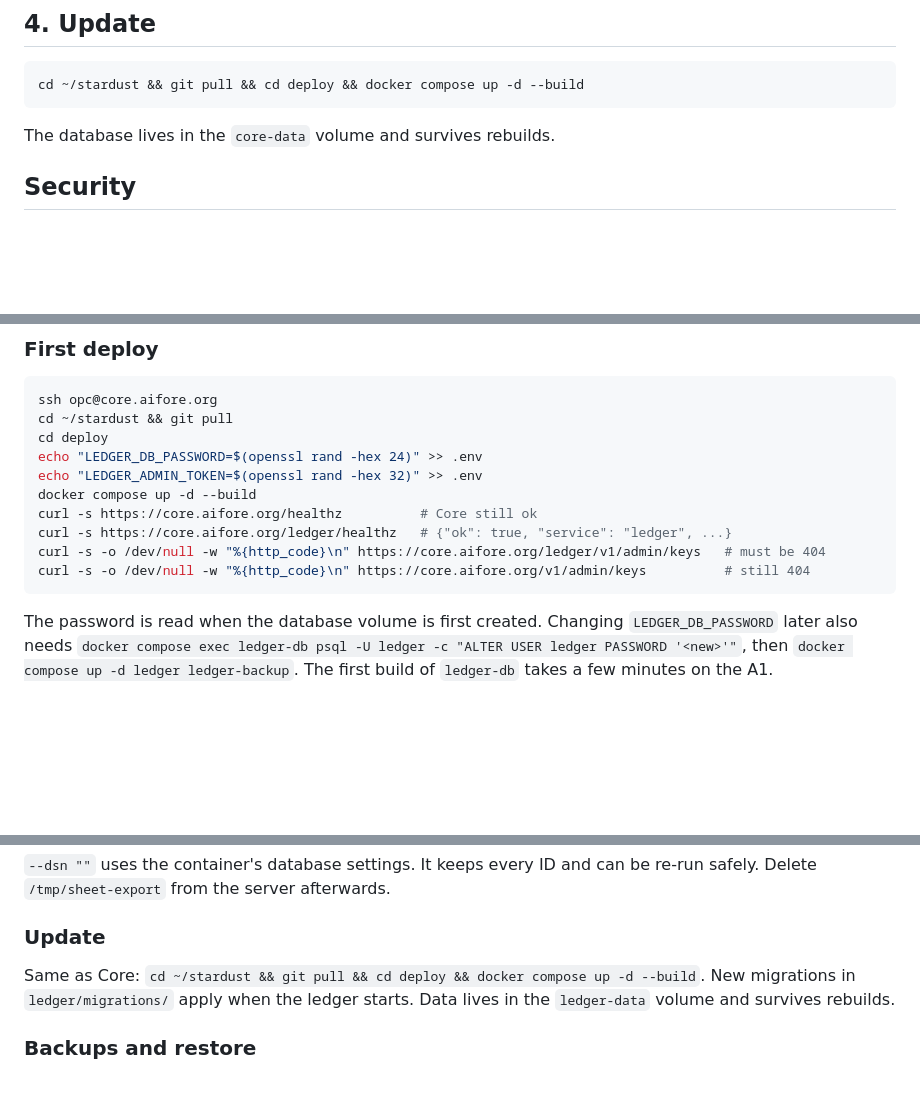
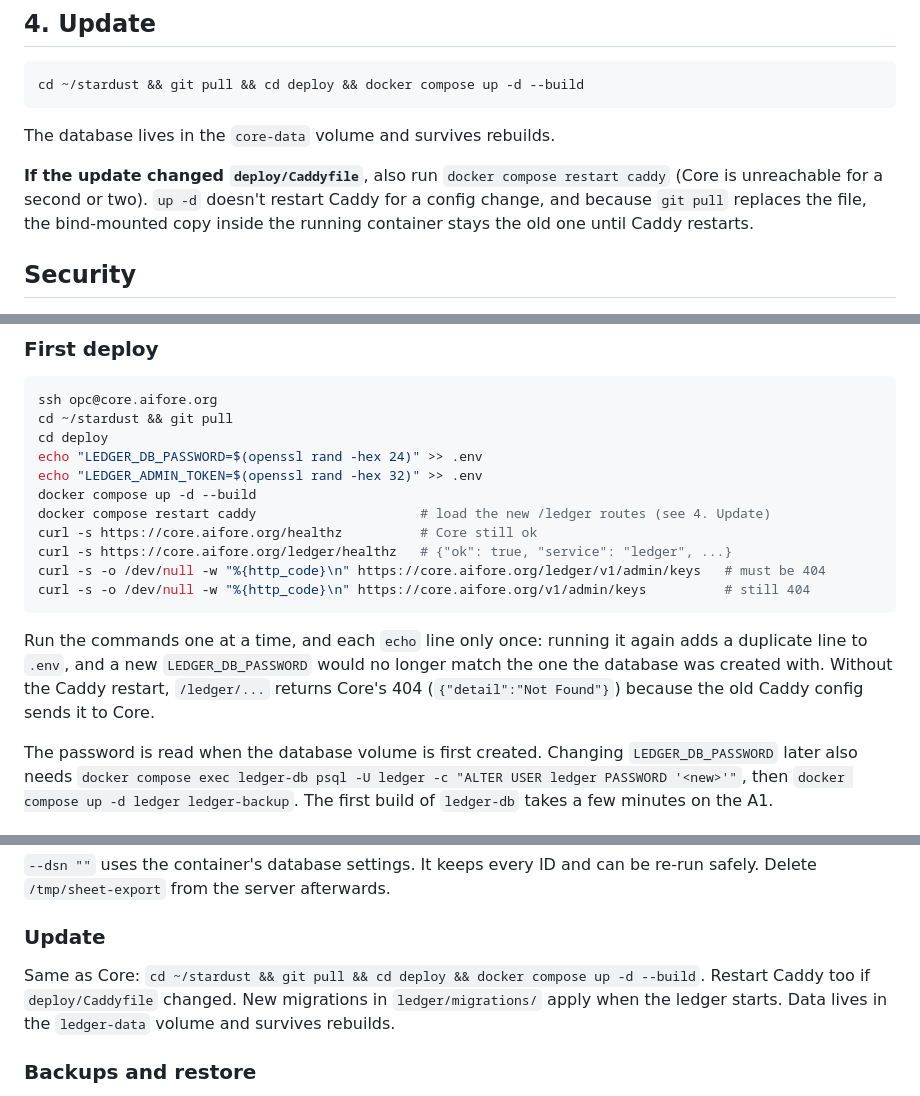
Before and after one commit to AIforEcology/stardust, a Markdown page: deploy/README.md, 3 parts joined by grey strips. GitHub-like rendering; blank space fills up the shorter version.

Commit message:
deploy README: restart Caddy after a Caddyfile change
`docker compose up -d` doesn't restart Caddy when only the Caddyfile
changes, and `git pull` replaces the bind-mounted file, so the running
container keeps the old config. On the ledger's first deploy this sent
/ledger/* to Core, which answered 404. Add the restart to the first-deploy
and update steps, and note that the .env echo lines run only once.

Co-Authored-By: Claude Opus 5.5 <noreply@anthropic.com>

````diff
--- a/deploy/README.md
+++ b/deploy/README.md
@@ -77,6 +77,8 @@ cd ~/stardust && git pull && cd deploy && docker compose up -d --build
 
 The database lives in the `core-data` volume and survives rebuilds.
 
+**If the update changed `deploy/Caddyfile`**, also run `docker compose restart caddy` (Core is unreachable for a second or two). `up -d` doesn't restart Caddy for a config change, and because `git pull` replaces the file, the bind-mounted copy inside the running container stays the old one until Caddy restarts.
+
 ## Security
 
 - Every client needs a key. Browser extension installs get their own from `POST /v1/installs`: user-level, able to send its own usage and read its own totals, nothing else. Registrations are limited per IP (`STARDUST_REGISTRATIONS_PER_IP_PER_HOUR`).
@@ -138,11 +140,14 @@ cd deploy
 echo "LEDGER_DB_PASSWORD=$(openssl rand -hex 24)" >> .env
 echo "LEDGER_ADMIN_TOKEN=$(openssl rand -hex 32)" >> .env
 docker compose up -d --build
+docker compose restart caddy                     # load the new /ledger routes (see 4. Update)
 curl -s https://core.aifore.org/healthz          # Core still ok
 curl -s https://core.aifore.org/ledger/healthz   # {"ok": true, "service": "ledger", ...}
 curl -s -o /dev/null -w "%{http_code}\n" https://core.aifore.org/ledger/v1/admin/keys   # must be 404
 curl -s -o /dev/null -w "%{http_code}\n" https://core.aifore.org/v1/admin/keys          # still 404
 ```
+
+Run the commands one at a time, and each `echo` line only once: running it again adds a duplicate line to `.env`, and a new `LEDGER_DB_PASSWORD` would no longer match the one the database was created with. Without the Caddy restart, `/ledger/...` returns Core's 404 (`{"detail":"Not Found"}`) because the old Caddy config sends it to Core.
 
 The password is read when the database volume is first created. Changing `LEDGER_DB_PASSWORD` later also needs `docker compose exec ledger-db psql -U ledger -c "ALTER USER ledger PASSWORD '<new>'"`, then `docker compose up -d ledger ledger-backup`. The first build of `ledger-db` takes a few minutes on the A1.
 
@@ -183,7 +188,7 @@ docker compose exec ledger cat /tmp/import-report.md
 
 ### Update
 
-Same as Core: `cd ~/stardust && git pull && cd deploy && docker compose up -d --build`. New migrations in `ledger/migrations/` apply when the ledger starts. Data lives in the `ledger-data` volume and survives rebuilds.
+Same as Core: `cd ~/stardust && git pull && cd deploy && docker compose up -d --build`. Restart Caddy too if `deploy/Caddyfile` changed. New migrations in `ledger/migrations/` apply when the ledger starts. Data lives in the `ledger-data` volume and survives rebuilds.
 
 ### Backups and restore
 
````
